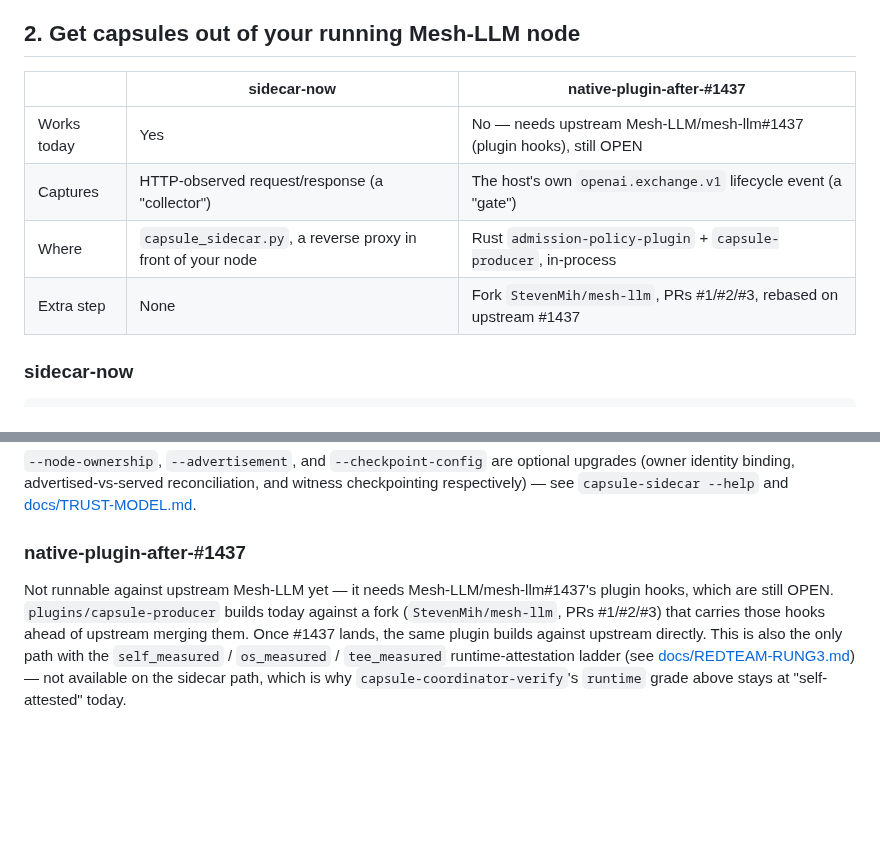
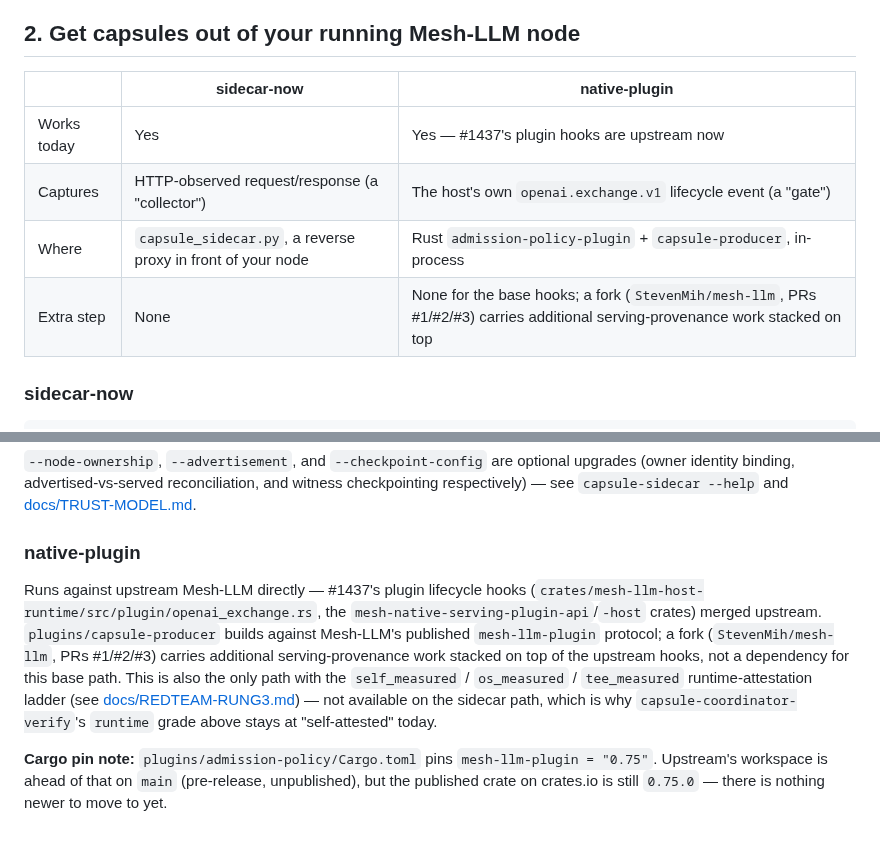
Before and after one commit to action-state-group/capsule-emit-mesh, a Markdown page: QUICKSTART.md, 2 parts joined by grey strips. Rendered like a GitHub page; blank space fills up the shorter version.

```diff
--- a/QUICKSTART.md
+++ b/QUICKSTART.md
@@ -71,12 +71,12 @@ shape `capsule_sidecar.py` already does for the single-node case below.
 
 ## 2. Get capsules out of your running Mesh-LLM node
 
-| | sidecar-now | native-plugin-after-#1437 |
+| | sidecar-now | native-plugin |
 |---|---|---|
-| Works today | Yes | No — needs upstream Mesh-LLM/mesh-llm#1437 (plugin hooks), still OPEN |
+| Works today | Yes | Yes — #1437's plugin hooks are upstream now |
 | Captures | HTTP-observed request/response (a "collector") | The host's own `openai.exchange.v1` lifecycle event (a "gate") |
 | Where | `capsule_sidecar.py`, a reverse proxy in front of your node | Rust `admission-policy-plugin` + `capsule-producer`, in-process |
-| Extra step | None | Fork `StevenMih/mesh-llm`, PRs #1/#2/#3, rebased on upstream #1437 |
+| Extra step | None | None for the base hooks; a fork (`StevenMih/mesh-llm`, PRs #1/#2/#3) carries additional serving-provenance work stacked on top |
 
 ### sidecar-now
 
@@ -96,12 +96,19 @@ Mesh-LLM's own manifest for the loaded model when you have it.
 identity binding, advertised-vs-served reconciliation, and witness checkpointing respectively)
 — see `capsule-sidecar --help` and [docs/TRUST-MODEL.md](docs/TRUST-MODEL.md).
 
-### native-plugin-after-#1437
+### native-plugin
 
-Not runnable against upstream Mesh-LLM yet — it needs Mesh-LLM/mesh-llm#1437's plugin hooks,
-which are still OPEN. `plugins/capsule-producer` builds today against a fork
-(`StevenMih/mesh-llm`, PRs #1/#2/#3) that carries those hooks ahead of upstream merging them.
-Once #1437 lands, the same plugin builds against upstream directly. This is also the only path
-with the `self_measured` / `os_measured` / `tee_measured` runtime-attestation ladder
+Runs against upstream Mesh-LLM directly — #1437's plugin lifecycle hooks
+(`crates/mesh-llm-host-runtime/src/plugin/openai_exchange.rs`, the
+`mesh-native-serving-plugin-api`/`-host` crates) merged upstream.
+`plugins/capsule-producer` builds against Mesh-LLM's published `mesh-llm-plugin`
+protocol; a fork (`StevenMih/mesh-llm`, PRs #1/#2/#3) carries additional
+serving-provenance work stacked on top of the upstream hooks, not a dependency
+for this base path. This is also the only path with the `self_measured` /
+`os_measured` / `tee_measured` runtime-attestation ladder
 (see [docs/REDTEAM-RUNG3.md](docs/REDTEAM-RUNG3.md)) — not available on the sidecar path, which
 is why `capsule-coordinator-verify`'s `runtime` grade above stays at "self-attested" today.
+
+**Cargo pin note:** `plugins/admission-policy/Cargo.toml` pins `mesh-llm-plugin = "0.75"`.
+Upstream's workspace is ahead of that on `main` (pre-release, unpublished), but the published
+crate on crates.io is still `0.75.0` — there is nothing newer to move to yet.
```
Also changed, not shown: README.md (+16 -9 lines).
